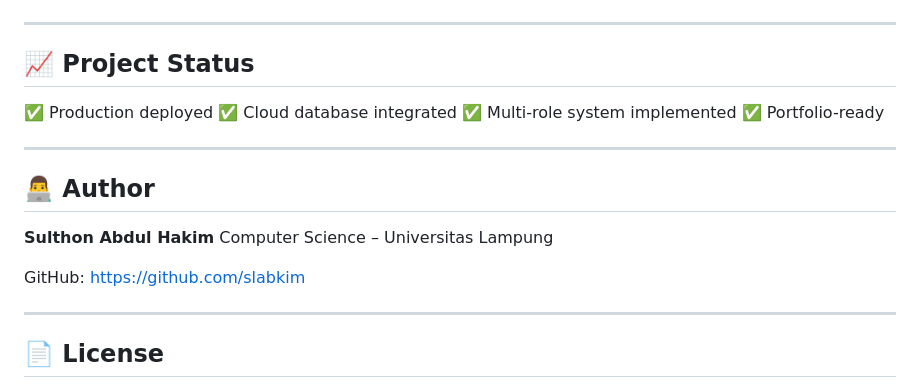
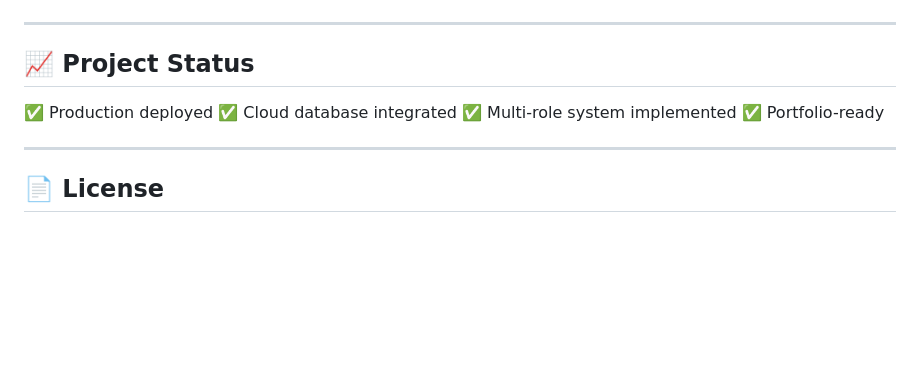
Before and after one commit to slabkim/CafeIn, a Markdown page: README.md, the part around the change. Drawn GitHub-style; blank space fills up the shorter version.

Commit message:
Remove author section from README
Removed author information from the README.

```diff
--- a/README.md
+++ b/README.md
@@ -190,15 +190,6 @@ CafeIn/
 
 ---
 
-## 👨‍💻 Author
-
-**Sulthon Abdul Hakim**
-Computer Science – Universitas Lampung
-
-GitHub: [https://github.com/slabkim](https://github.com/slabkim)
-
----
-
 ## 📄 License
 
 This project is developed for **academic and portfolio purposes**.
```
